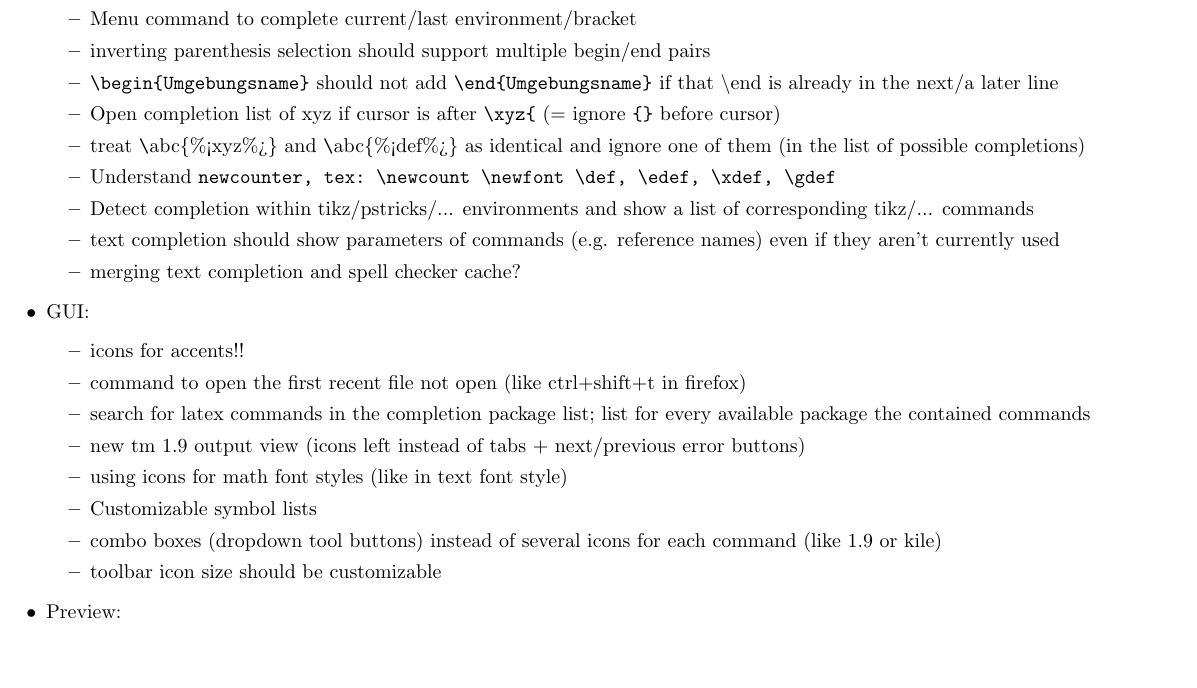
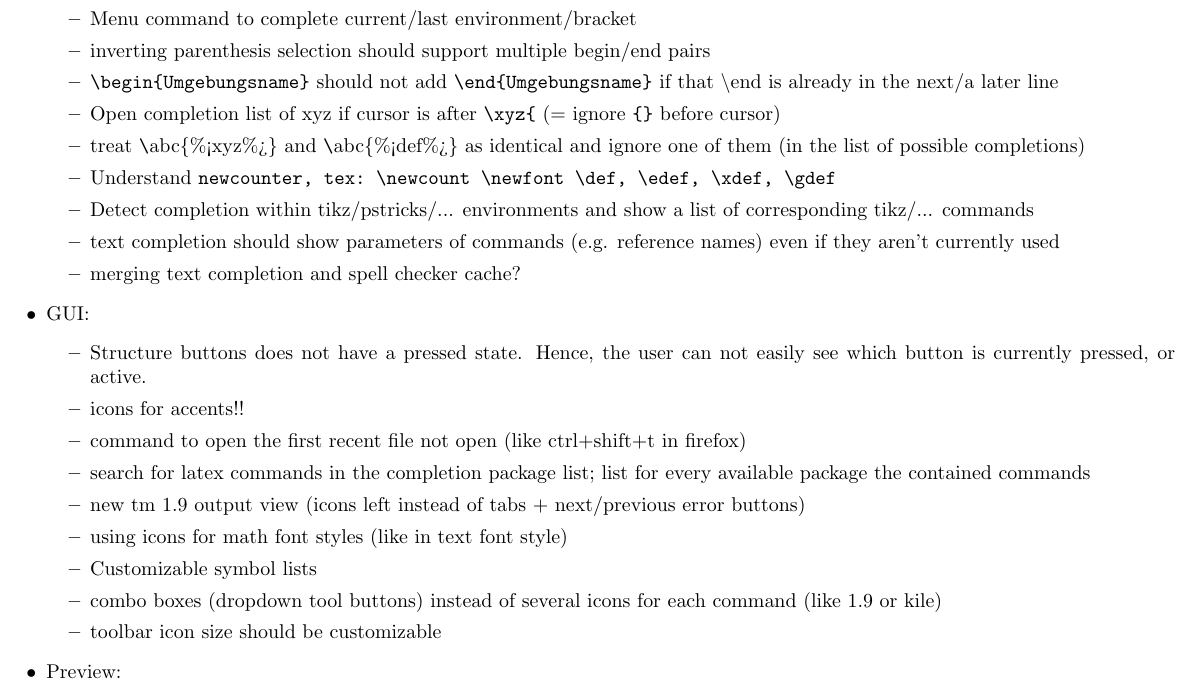
Before and after one commit to texstudio-org/texstudio-meta, a LaTeX thesis (development.tex): part of page 8 of 11, cut so that both start at the same text, the shorter picture padded with empty space. Compiled offline with pdfLaTeX.

```diff
--- a/development.tex
+++ b/development.tex
@@ -196,6 +196,8 @@
 		\item merging text completion and spell checker cache?
 	\end{itemize}
 	\item GUI: \begin{itemize}
+	\item Structure buttons does not have a pressed state. Hence, the user can not easily see which button is currently pressed, or active.
+
 	\item icons for accents!!
 		\item command to open the first recent file not open (like ctrl+shift+t in firefox)
 		\item search for latex commands in the completion package list; list for every available package the contained commands
```
